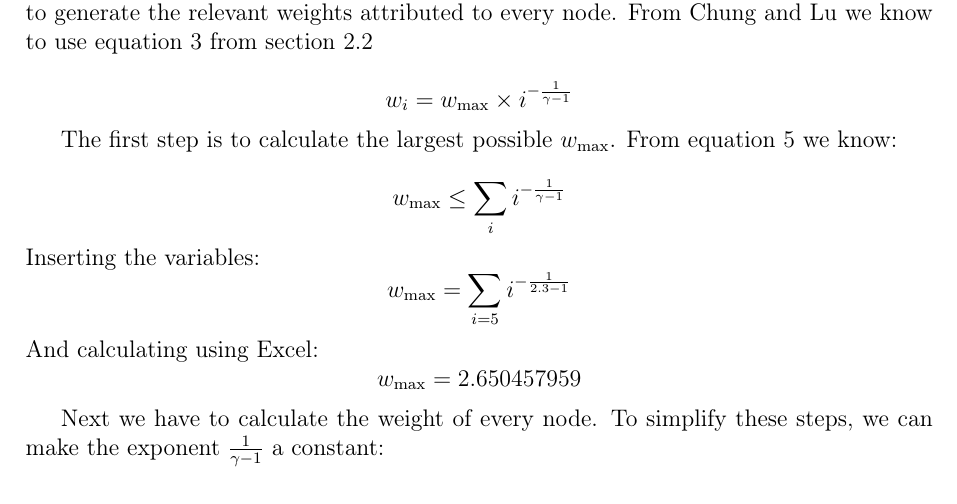
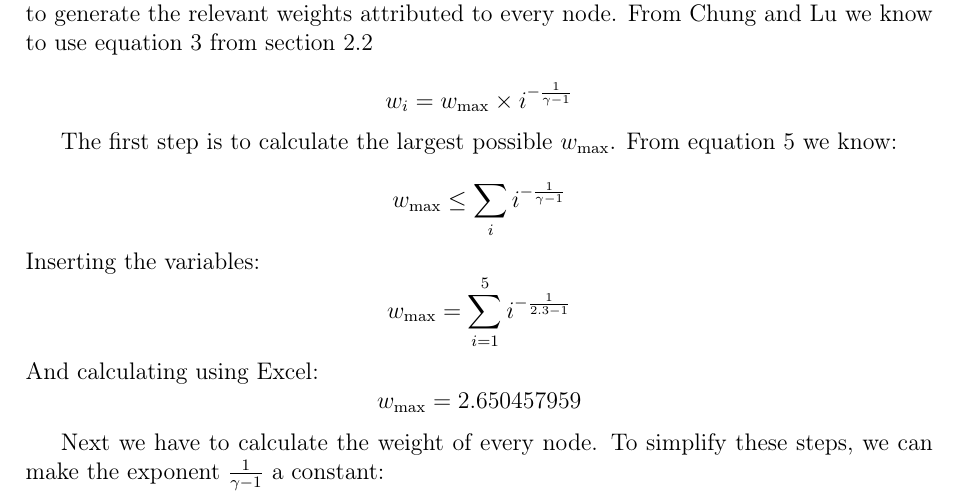
Before and after one commit to informatiky/LaTeX, a LaTeX document (Extended Essay/Johannes - Mathematics Extended Essay - Probabilistic method.tex): part of page 12 of 20, cut so that both start at the same text. Compiled offline with pdfLaTeX.

Commit message:
Auto-commit: 2026-10-19 22:19:31

```diff
--- a/Extended Essay/Johannes - Mathematics Extended Essay - Probabilistic method.tex
+++ b/Extended Essay/Johannes - Mathematics Extended Essay - Probabilistic method.tex
@@ -603,7 +603,7 @@ w_{\text{max}} \leq \sum_{i}{i^{ -\frac{1}{\gamma-1}}}
 \]
 Inserting the variables:
 \[
-w_{\text{max}} = \sum_{i = 5}{i^{ -\frac{1}{2.3-1}}}
+w_{\text{max}} = \sum_{i=1}^{5}{i^{ -\frac{1}{2.3-1}}}
 \]
 And calculating using Excel:
 \[
```
